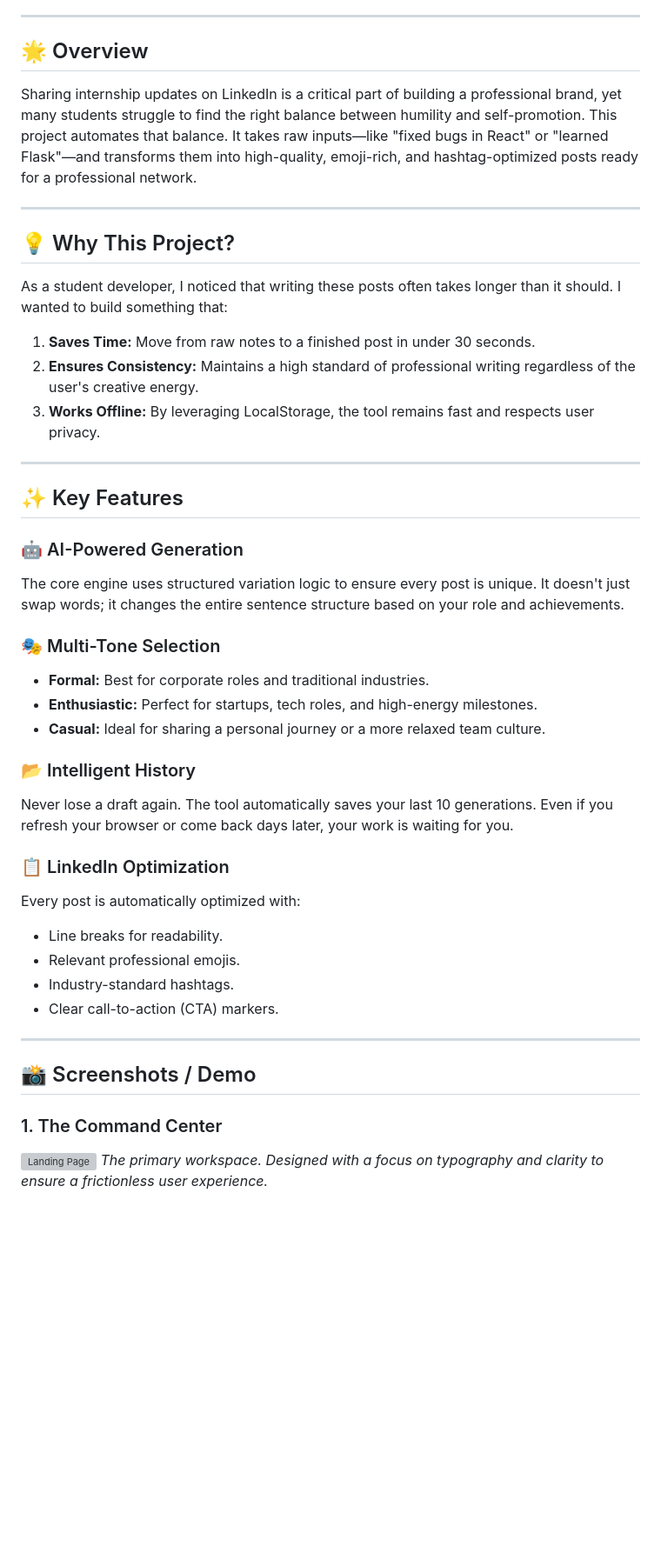
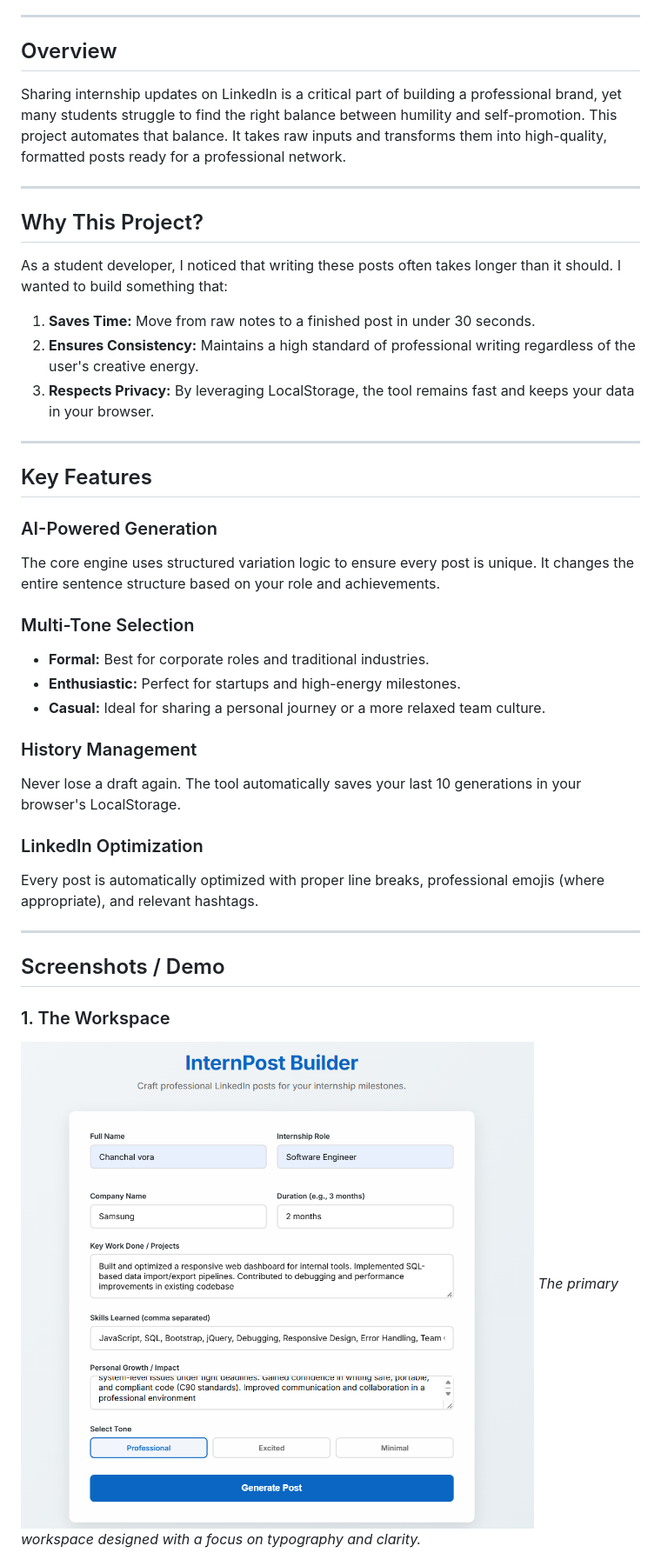
Before and after one commit to chanchalvora11-crypto/internship-post-builder, a Markdown page: README.md, the part around one of its changes. Shown at 87% size. GitHub-like rendering; blank space fills up the shorter version; grey boxes are pictures that could not be loaded.

```diff
--- a/README.md
+++ b/README.md
@@ -27,44 +27,40 @@ The **Internship Post Builder** is a robust, developer-focused tool designed to
 
 ---
 
-## 🌟 Overview
-Sharing internship updates on LinkedIn is a critical part of building a professional brand, yet many students struggle to find the right balance between humility and self-promotion. This project automates that balance. It takes raw inputs—like "fixed bugs in React" or "learned Flask"—and transforms them into high-quality, emoji-rich, and hashtag-optimized posts ready for a professional network.
+## Overview
+Sharing internship updates on LinkedIn is a critical part of building a professional brand, yet many students struggle to find the right balance between humility and self-promotion. This project automates that balance. It takes raw inputs and transforms them into high-quality, formatted posts ready for a professional network.
 
 ---
 
-## 💡 Why This Project?
+## Why This Project?
 As a student developer, I noticed that writing these posts often takes longer than it should. I wanted to build something that:
 1. **Saves Time:** Move from raw notes to a finished post in under 30 seconds.
 2. **Ensures Consistency:** Maintains a high standard of professional writing regardless of the user's creative energy.
-3. **Works Offline:** By leveraging LocalStorage, the tool remains fast and respects user privacy.
+3. **Respects Privacy:** By leveraging LocalStorage, the tool remains fast and keeps your data in your browser.
 
 ---
 
-## ✨ Key Features
+## Key Features
 
-### 🤖 AI-Powered Generation
-The core engine uses structured variation logic to ensure every post is unique. It doesn't just swap words; it changes the entire sentence structure based on your role and achievements.
+### AI-Powered Generation
+The core engine uses structured variation logic to ensure every post is unique. It changes the entire sentence structure based on your role and achievements.
 
-### 🎭 Multi-Tone Selection
+### Multi-Tone Selection
 - **Formal:** Best for corporate roles and traditional industries.
-- **Enthusiastic:** Perfect for startups, tech roles, and high-energy milestones.
+- **Enthusiastic:** Perfect for startups and high-energy milestones.
 - **Casual:** Ideal for sharing a personal journey or a more relaxed team culture.
 
-### 📂 Intelligent History
-Never lose a draft again. The tool automatically saves your last 10 generations. Even if you refresh your browser or come back days later, your work is waiting for you.
+### History Management
+Never lose a draft again. The tool automatically saves your last 10 generations in your browser's LocalStorage.
 
-### 📋 LinkedIn Optimization
-Every post is automatically optimized with:
-- Line breaks for readability.
-- Relevant professional emojis.
-- Industry-standard hashtags.
-- Clear call-to-action (CTA) markers.
+### LinkedIn Optimization
+Every post is automatically optimized with proper line breaks, professional emojis (where appropriate), and relevant hashtags.
 
 ---
 
-## 📸 Screenshots / Demo
+## Screenshots / Demo
 
-### 1. The Command Center
-![Landing Page](/screenshots/1.png)
-*The primary workspace. Designed with a focus on typography and clarity to ensure a frictionless user experience.*
+### 1. The Workspace
+![Landing Page](./screenshot1.png)
+*The primary workspace designed with a focus on typography and clarity.*
 
```
Also changed, not shown: other parts of README.md (+49 -75 lines).
